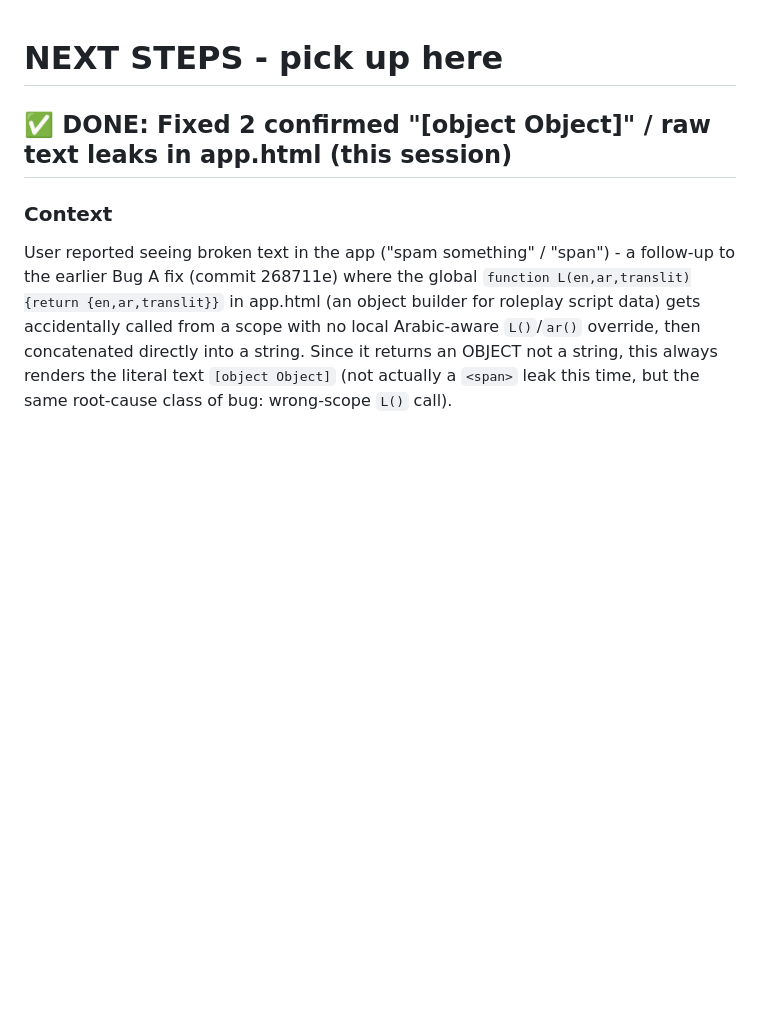
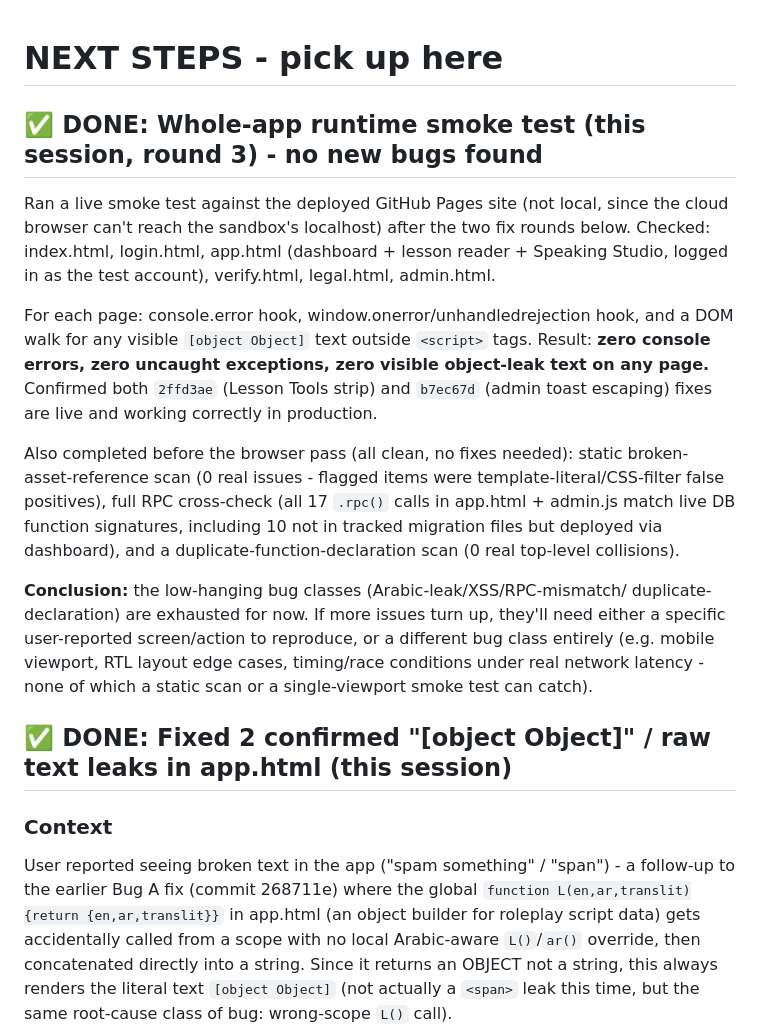
Before and after one commit to personalizedenglishlessons/tutorfiraspel, a Markdown page: NEXT_STEPS.md, the part around the change. Drawn GitHub-style; blank space fills up the shorter version.

Commit message:
docs: add whole-app runtime smoke test breadcrumb (round 3, no new bugs)

```diff
--- a/NEXT_STEPS.md
+++ b/NEXT_STEPS.md
@@ -1,4 +1,33 @@
 # NEXT STEPS - pick up here
+
+## ✅ DONE: Whole-app runtime smoke test (this session, round 3) - no new bugs found
+
+Ran a live smoke test against the deployed GitHub Pages site (not local, since
+the cloud browser can't reach the sandbox's localhost) after the two fix
+rounds below. Checked: index.html, login.html, app.html (dashboard + lesson
+reader + Speaking Studio, logged in as the test account), verify.html,
+legal.html, admin.html.
+
+For each page: console.error hook, window.onerror/unhandledrejection hook,
+and a DOM walk for any visible `[object Object]` text outside `<script>`
+tags. Result: **zero console errors, zero uncaught exceptions, zero visible
+object-leak text on any page.** Confirmed both `2ffd3ae` (Lesson Tools strip)
+and `b7ec67d` (admin toast escaping) fixes are live and working correctly in
+production.
+
+Also completed before the browser pass (all clean, no fixes needed):
+static broken-asset-reference scan (0 real issues - flagged items were
+template-literal/CSS-filter false positives), full RPC cross-check (all 17
+`.rpc()` calls in app.html + admin.js match live DB function signatures,
+including 10 not in tracked migration files but deployed via dashboard), and
+a duplicate-function-declaration scan (0 real top-level collisions).
+
+**Conclusion:** the low-hanging bug classes (Arabic-leak/XSS/RPC-mismatch/
+duplicate-declaration) are exhausted for now. If more issues turn up, they'll
+need either a specific user-reported screen/action to reproduce, or a
+different bug class entirely (e.g. mobile viewport, RTL layout edge cases,
+timing/race conditions under real network latency - none of which a static
+scan or a single-viewport smoke test can catch).
 
 ## ✅ DONE: Fixed 2 confirmed "[object Object]" / raw text leaks in app.html (this session)
 
```
